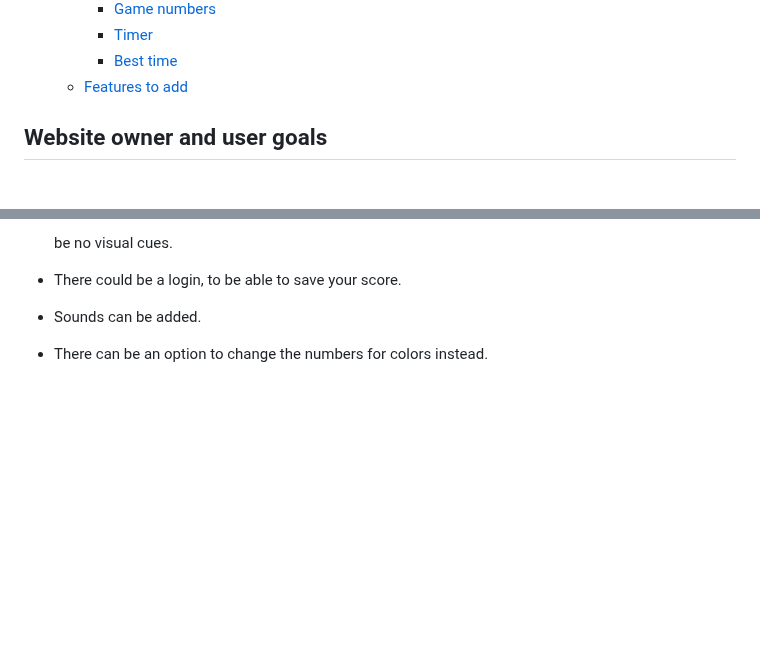
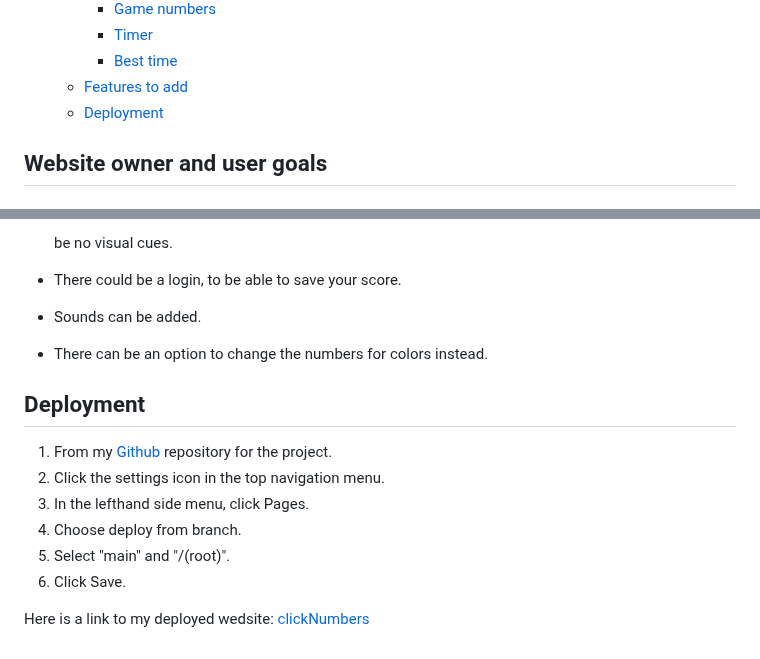
Before and after one commit to hogbergmarkus/click-numbers, a Markdown page: README.md, 2 parts joined by grey strips. Drawn GitHub-style; blank space fills up the shorter version.

Commit message:
Add Deployment to README.md

```diff
--- a/README.md
+++ b/README.md
@@ -33,6 +33,7 @@ amount of addiction as you are trying to beat your best time.
     - [Timer](#timer)
     - [Best time](#best-time)
   - [Features to add](#features-to-add)
+  - [Deployment](#deployment)
 
 ## Website owner and user goals
 
@@ -171,3 +172,14 @@ and if you beat your previous time, it will log your new best time to the screen
 - Sounds can be added.
 
 - There can be an option to change the numbers for colors instead.
+
+## Deployment
+
+1. From my [Github](https://github.com/hogbergmarkus/click-numbers) repository for the project.
+2. Click the settings icon in the top navigation menu.
+3. In the lefthand side menu, click Pages.
+4. Choose deploy from branch.
+5. Select "main" and "/(root)".
+6. Click Save.
+
+Here is a link to my deployed wedsite: [clickNumbers](https://hogbergmarkus.github.io/click-numbers/)
```
